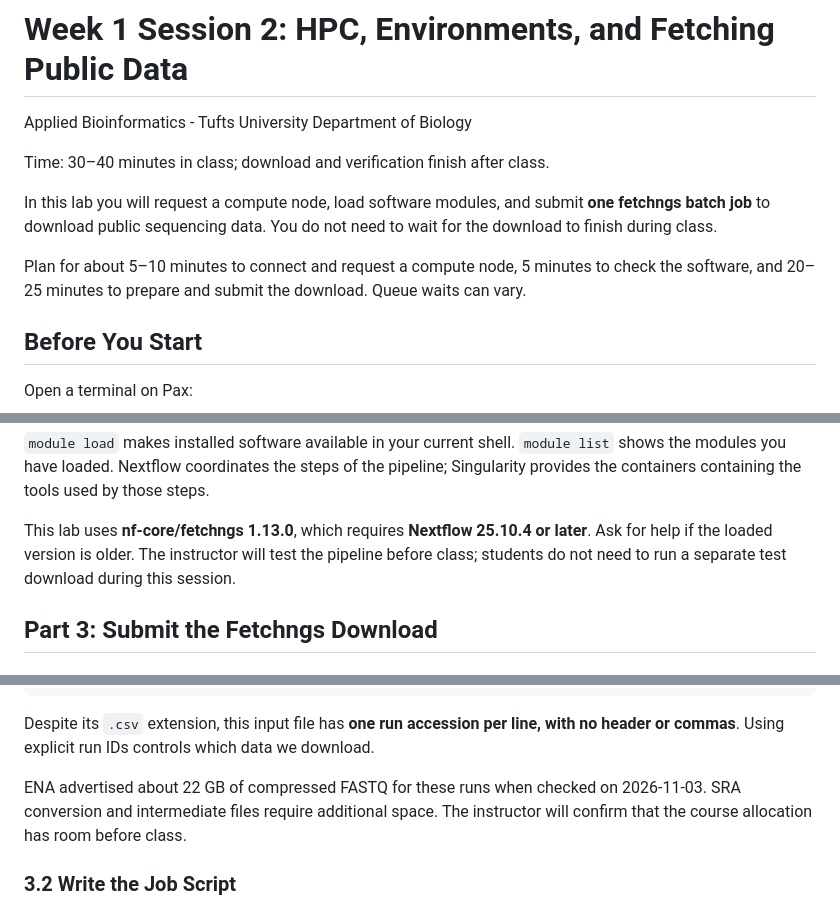
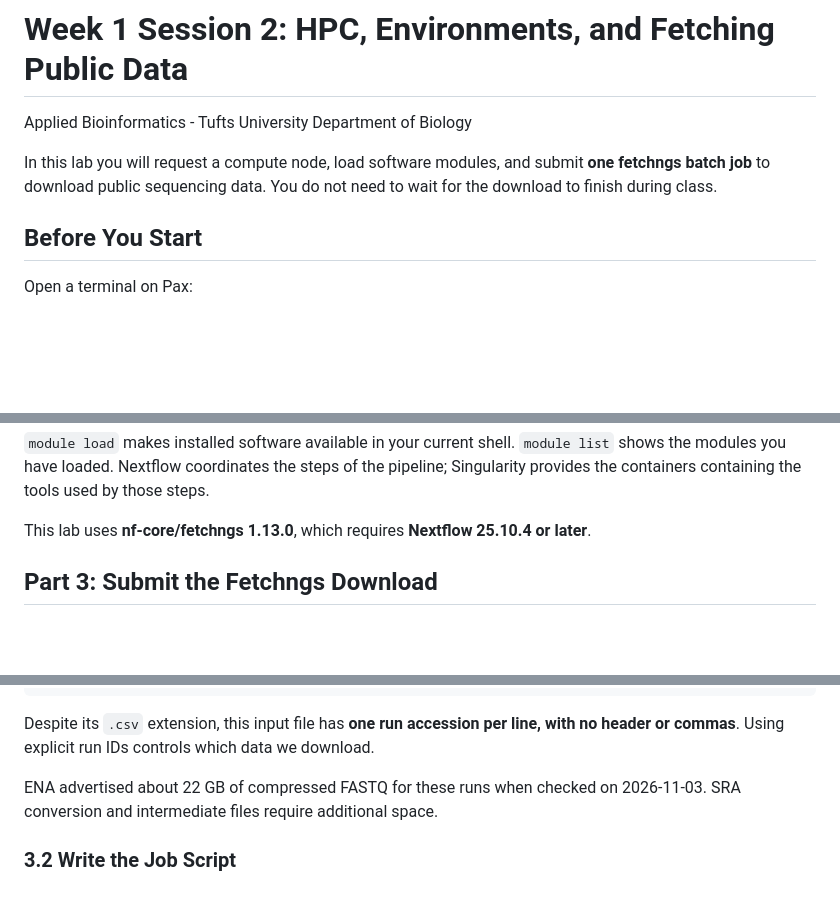
Before and after one commit to zhan4429/TuftsAppliedBioinfo, a Markdown page: labs/week-01/02-hpc-environments-fetchngs.md, 3 parts joined by grey strips. Drawn GitHub-style; blank space fills up the shorter version.

Commit message:
Remove session timing and instructor notes
Trim class-duration estimates and instructor-specific guidance about pipeline testing and storage allocation from the fetchngs lab.

```diff
--- a/labs/week-01/02-hpc-environments-fetchngs.md
+++ b/labs/week-01/02-hpc-environments-fetchngs.md
@@ -1,15 +1,11 @@
 # Week 1 Session 2: HPC, Environments, and Fetching Public Data
 
 Applied Bioinformatics - Tufts University Department of Biology
-
-Time: 30–40 minutes in class; download and verification finish after class.
 
 In this lab you will request a compute node, load software modules, and submit **one
 fetchngs batch job** to download public sequencing data. You do not need to wait for the
 download to finish during class.
 
-Plan for about 5–10 minutes to connect and request a compute node, 5 minutes to check the
-software, and 20–25 minutes to prepare and submit the download. Queue waits can vary.
 
 ## Before You Start
 
@@ -78,8 +74,7 @@ shows the modules you have loaded. Nextflow coordinates the steps of the pipelin
 Singularity provides the containers containing the tools used by those steps.
 
 This lab uses **nf-core/fetchngs 1.13.0**, which requires **Nextflow 25.10.4 or later**.
-Ask for help if the loaded version is older. The instructor will test the pipeline before
-class; students do not need to run a separate test download during this session.
+
 
 ## Part 3: Submit the Fetchngs Download
 
@@ -117,8 +112,7 @@ Despite its `.csv` extension, this input file has **one run accession per line,
 header or commas**. Using explicit run IDs controls which data we download.
 
 ENA advertised about 22 GB of compressed FASTQ for these runs when checked on
-2026-11-03. SRA conversion and intermediate files require additional space. The instructor
-will confirm that the course allocation has room before class.
+2026-11-03. SRA conversion and intermediate files require additional space.
 
 ### 3.2 Write the Job Script
 
```
